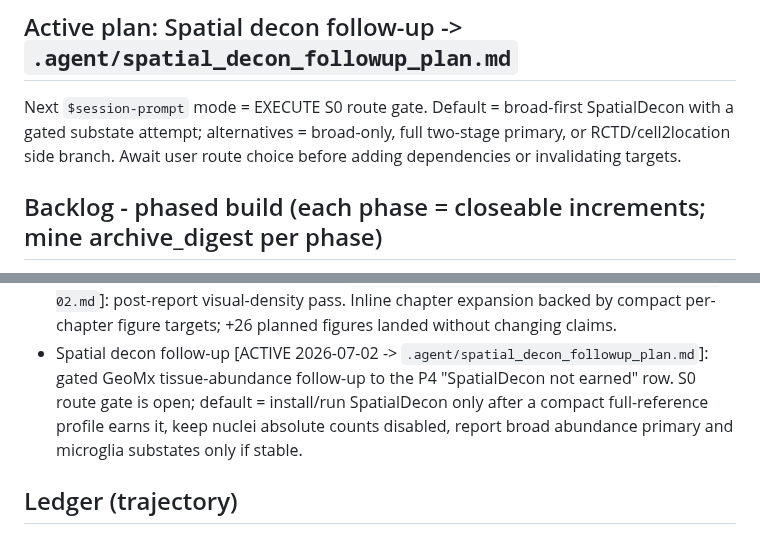
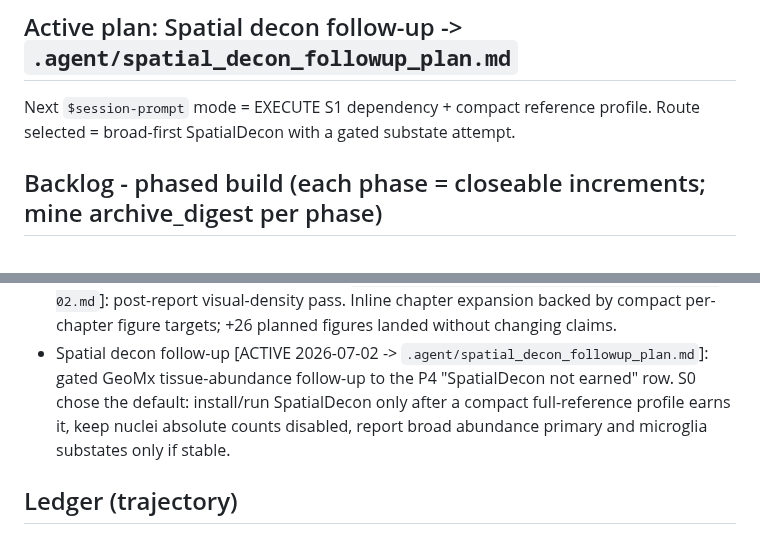
Before and after one commit to eturkes/tau-mutant-integration-ng, a Markdown page: .agent/roadmap.md, 2 parts joined by grey strips. Rendered like a GitHub page.

Commit message:
roadmap (spatial decon s0): select default route (codex)

```diff
--- a/.agent/roadmap.md
+++ b/.agent/roadmap.md
@@ -32,10 +32,8 @@ corroboration arcs (SCENIC, spatial-decon, celltype-specificity, gene-level dyna
 the human-validation layer, the capstone convergence matrix, the heavy prose.
 
 ## Active plan: Spatial decon follow-up -> `.agent/spatial_decon_followup_plan.md`
-Next `$session-prompt` mode = EXECUTE S0 route gate. Default = broad-first
-SpatialDecon with a gated substate attempt; alternatives = broad-only,
-full two-stage primary, or RCTD/cell2location side branch. Await user route
-choice before adding dependencies or invalidating targets.
+Next `$session-prompt` mode = EXECUTE S1 dependency + compact reference profile.
+Route selected = broad-first SpatialDecon with a gated substate attempt.
 
 ## Backlog - phased build (each phase = closeable increments; mine archive_digest per phase)
 - P0 Foundations [DONE 2026-06-29]: project-local env (rv for R + uv .venv for Python), shared
@@ -64,9 +62,9 @@ choice before adding dependencies or invalidating targets.
   per-chapter figure targets; +26 planned figures landed without changing claims.
 - Spatial decon follow-up [ACTIVE 2026-07-02 -> `.agent/spatial_decon_followup_plan.md`]:
   gated GeoMx tissue-abundance follow-up to the P4 "SpatialDecon not earned"
-  row. S0 route gate is open; default = install/run SpatialDecon only after a
-  compact full-reference profile earns it, keep nuclei absolute counts disabled,
-  report broad abundance primary and microglia substates only if stable.
+  row. S0 chose the default: install/run SpatialDecon only after a compact
+  full-reference profile earns it, keep nuclei absolute counts disabled, report
+  broad abundance primary and microglia substates only if stable.
 
 ## Ledger (trajectory)
 - 2026-06-29 archived v1 -> branch `archive`; opened fresh orphan `main`; reset
```
Also changed, not shown: .agent/spatial_decon_followup_plan.md (+3 -3 lines).
